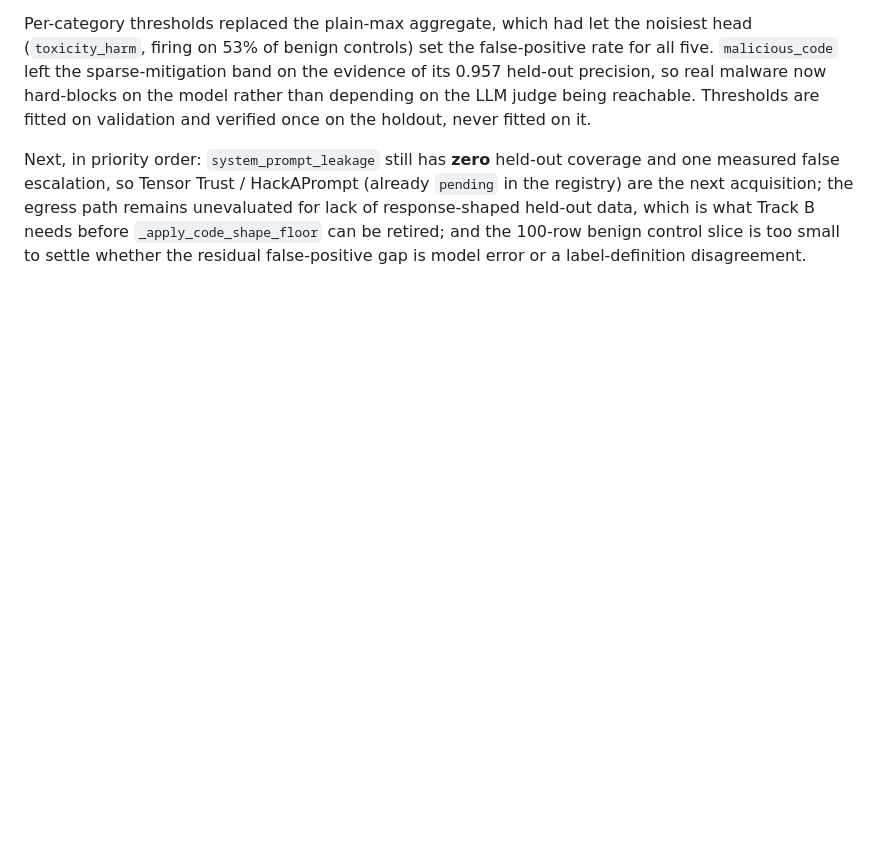
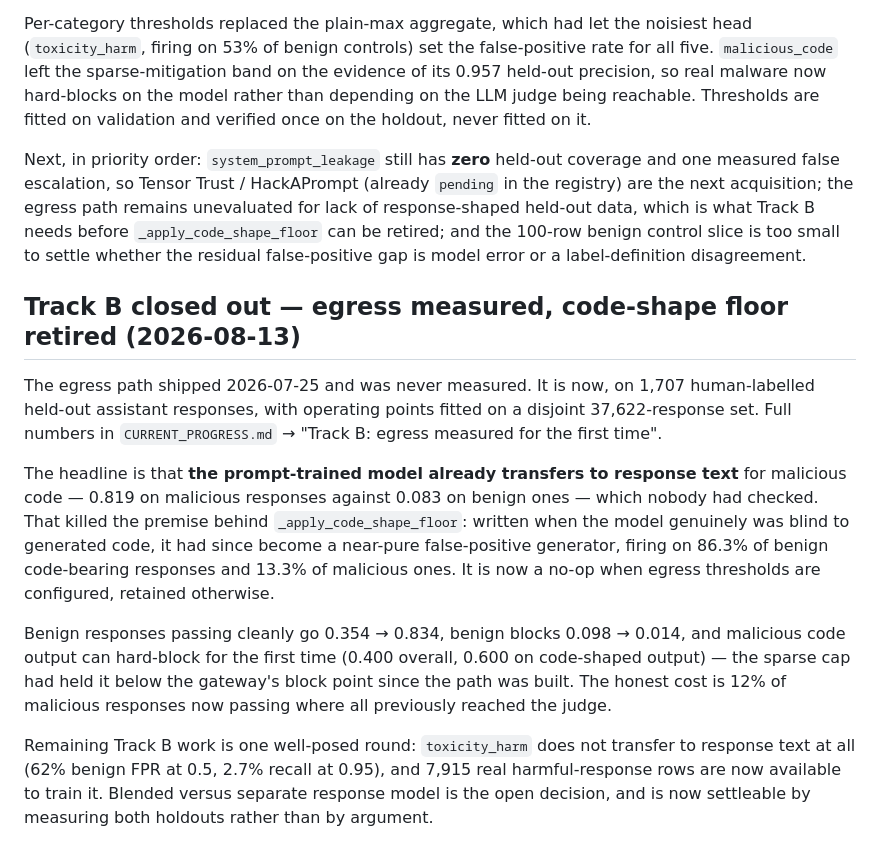
Before and after one commit to samuelshine/echelon, a Markdown page: pipeline/EXECUTION_PLAN.md, the part around the change. Rendered like a GitHub page; blank space fills up the shorter version.

Commit message:
docs(pipeline): Track B closeout in the plan, plus Draft 21
Draft 21 covers the mitigation that outlived its justification: correct when
written, inverted once the model improved, and never re-examined because a good
rationale was attached to it.

Co-Authored-By: Claude Opus 5 <noreply@anthropic.com>

```diff
--- a/pipeline/EXECUTION_PLAN.md
+++ b/pipeline/EXECUTION_PLAN.md
@@ -380,3 +380,30 @@ remains unevaluated for lack of response-shaped held-out data, which is what
 Track B needs before `_apply_code_shape_floor` can be retired; and the 100-row
 benign control slice is too small to settle whether the residual false-positive
 gap is model error or a label-definition disagreement.
+
+## Track B closed out — egress measured, code-shape floor retired (2026-08-13)
+
+The egress path shipped 2026-07-25 and was never measured. It is now, on 1,707
+human-labelled held-out assistant responses, with operating points fitted on a
+disjoint 37,622-response set. Full numbers in `CURRENT_PROGRESS.md` → "Track B:
+egress measured for the first time".
+
+The headline is that **the prompt-trained model already transfers to response
+text** for malicious code — 0.819 on malicious responses against 0.083 on benign
+ones — which nobody had checked. That killed the premise behind
+`_apply_code_shape_floor`: written when the model genuinely was blind to
+generated code, it had since become a near-pure false-positive generator, firing
+on 86.3% of benign code-bearing responses and 13.3% of malicious ones. It is now
+a no-op when egress thresholds are configured, retained otherwise.
+
+Benign responses passing cleanly go 0.354 → 0.834, benign blocks 0.098 → 0.014,
+and malicious code output can hard-block for the first time (0.400 overall,
+0.600 on code-shaped output) — the sparse cap had held it below the gateway's
+block point since the path was built. The honest cost is 12% of malicious
+responses now passing where all previously reached the judge.
+
+Remaining Track B work is one well-posed round: `toxicity_harm` does not
+transfer to response text at all (62% benign FPR at 0.5, 2.7% recall at 0.95),
+and 7,915 real harmful-response rows are now available to train it. Blended
+versus separate response model is the open decision, and is now settleable by
+measuring both holdouts rather than by argument.
```
Also changed, not shown: pipeline/MEDIUM_DRAFTS.md (+10 -0 lines).
